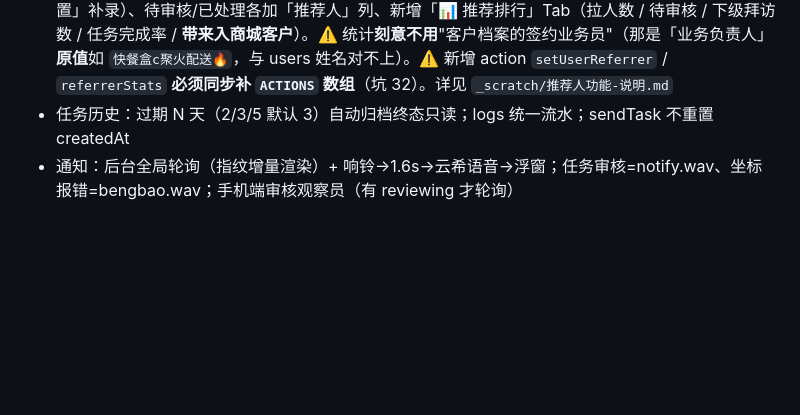
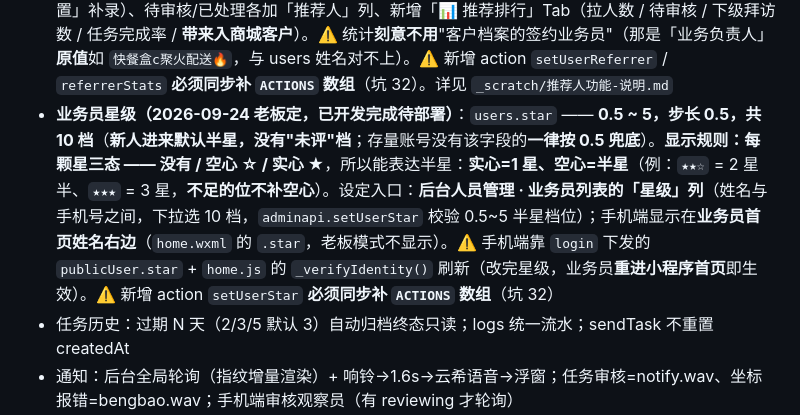
Before and after one commit to hotakun/visit-miniapp, a Markdown page: AGENTS.md, the part around the change. GitHub-like rendering; blank space fills up the shorter version.

Commit message:
文档：业务员星级口径（10 档 + 三态显示规则）
- AGENTS.md Conventions 新增「业务员星级」：users.star 为 0.5~5、步长 0.5 共 10 档（新人进来默认半星，
  没有"未评"档；存量账号按 0.5 兜底）；显示每颗星三态（没有/空心 ☆/实心 ★）→ 实心=1星、空心=半星；
  后台设定入口（人员管理业务员列表的「星级」列）与手机端位置（业务员首页姓名右边）；
  新 action setUserStar 必须同步补 ACTIONS 数组（坑 32）

```diff
--- a/AGENTS.md
+++ b/AGENTS.md
@@ -43,6 +43,7 @@
 - **批次卡铁律**：一个批次全部信息只在一张卡内，绝不分开；批内状态生命周期=新入批待回访→发布拜访中→完成已回访→撤回退回；统计实时算；业务员端不显批次名
 - **客户筛选与分辨是老板长期重点，涉及改动主动提醒优化**
 - **推荐人（2026-09-24 老板定，已开发完成待部署）**：**谁分享的链接把人拉进来就记谁为推荐人** —— 9 个页面的 `onShareAppMessage` 统一走 `utils/share.js`（`path=/pages/login/login?ref=<分享者 _id>`），`app.js` 的 `captureRef()`（onLaunch + onShow）接住并**持久化**，注册时随申请提交（云端**校验 ref 必须真实存在**、查不到静默忽略），审核通过写 `users.referrerId/referrerName/referrerSource`。⚠️ **存量的人当年没有分享链路 → 只能后台手工补录**（来源标 `✏️ 手工`）；**推荐人只能是系统内的人**。后台三处：业务员列表加「推荐人」列（含「设置」补录）、待审核/已处理各加「推荐人」列、新增「📊 推荐排行」Tab（拉人数 / 待审核 / 下级拜访数 / 任务完成率 / **带来入商城客户**）。⚠️ 统计**刻意不用**"客户档案的签约业务员"（那是「业务负责人」**原值**如 `快餐盒c聚火配送🔥`，与 users 姓名对不上）。⚠️ 新增 action `setUserReferrer` / `referrerStats` **必须同步补 `ACTIONS` 数组**（坑 32）。详见 `_scratch/推荐人功能-说明.md`
+- **业务员星级（2026-09-24 老板定，已开发完成待部署）**：`users.star` —— **0.5 ~ 5，步长 0.5，共 10 档**（**新人进来默认半星，没有"未评"档**；存量账号没有该字段的**一律按 0.5 兜底**）。**显示规则：每颗星三态 —— 没有 / 空心 ☆ / 实心 ★**，所以能表达半星：**实心=1 星、空心=半星**（例：`★★☆` = 2 星半、`★★★` = 3 星，**不足的位不补空心**）。设定入口：**后台人员管理 · 业务员列表的「星级」列**（姓名与手机号之间，下拉选 10 档，`adminapi.setUserStar` 校验 0.5~5 半星档位）；手机端显示在**业务员首页姓名右边**（`home.wxml` 的 `.star`，老板模式不显示）。⚠️ 手机端靠 `login` 下发的 `publicUser.star` + `home.js` 的 `_verifyIdentity()` 刷新（改完星级，业务员**重进小程序首页**即生效）。⚠️ 新增 action `setUserStar` **必须同步补 `ACTIONS` 数组**（坑 32）
 - 任务历史：过期 N 天（2/3/5 默认 3）自动归档终态只读；logs 统一流水；sendTask 不重置 createdAt
 - 通知：后台全局轮询（指纹增量渲染）+ 响铃→1.6s→云希语音→浮窗；任务审核=notify.wav、坐标报错=bengbao.wav；手机端审核观察员（有 reviewing 才轮询）
 - 诊断数据用 adminapi（账号密码），别用云端测试测 tasks/visits（无 OPENID 必报 where undefined）
```
